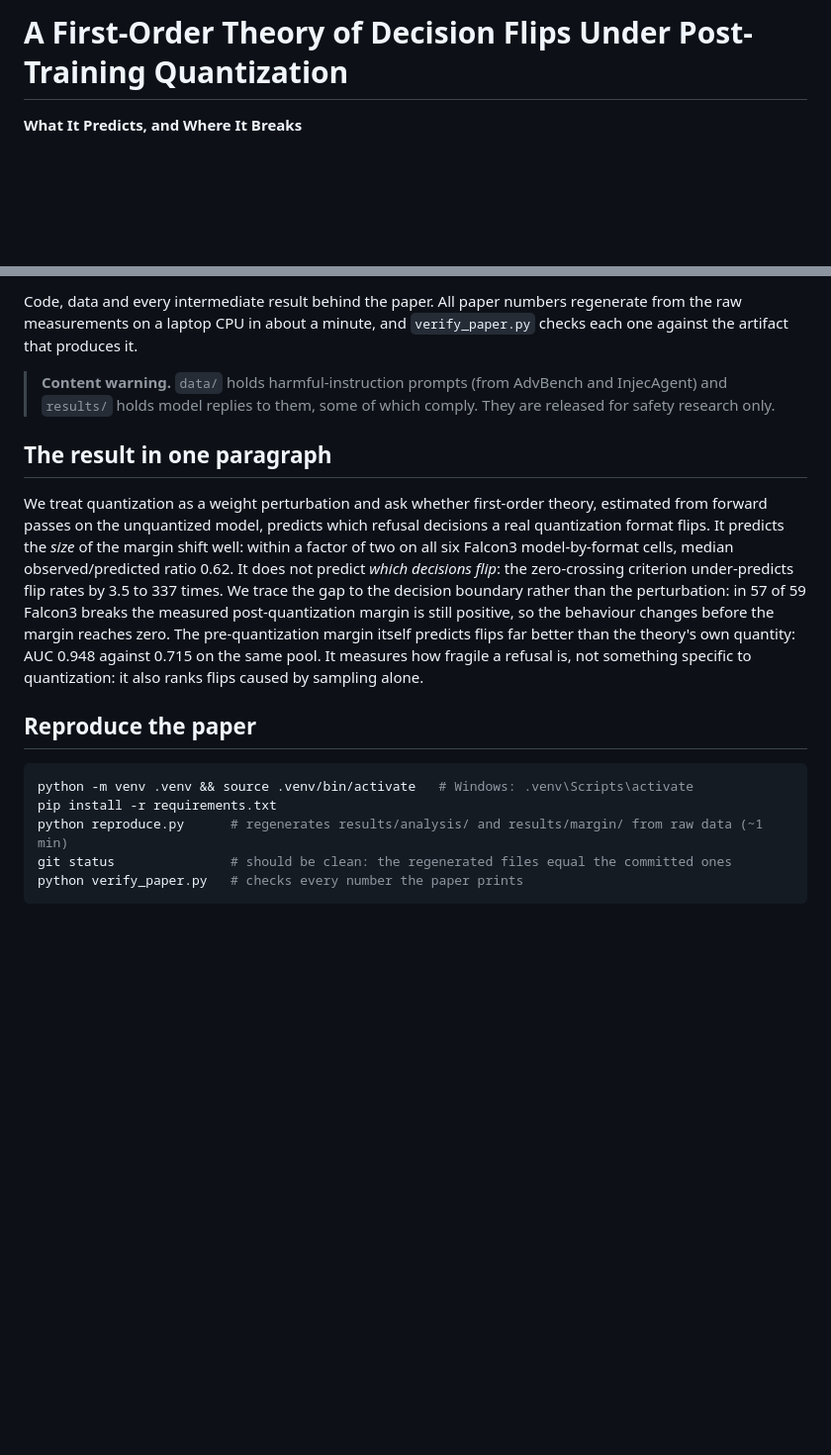
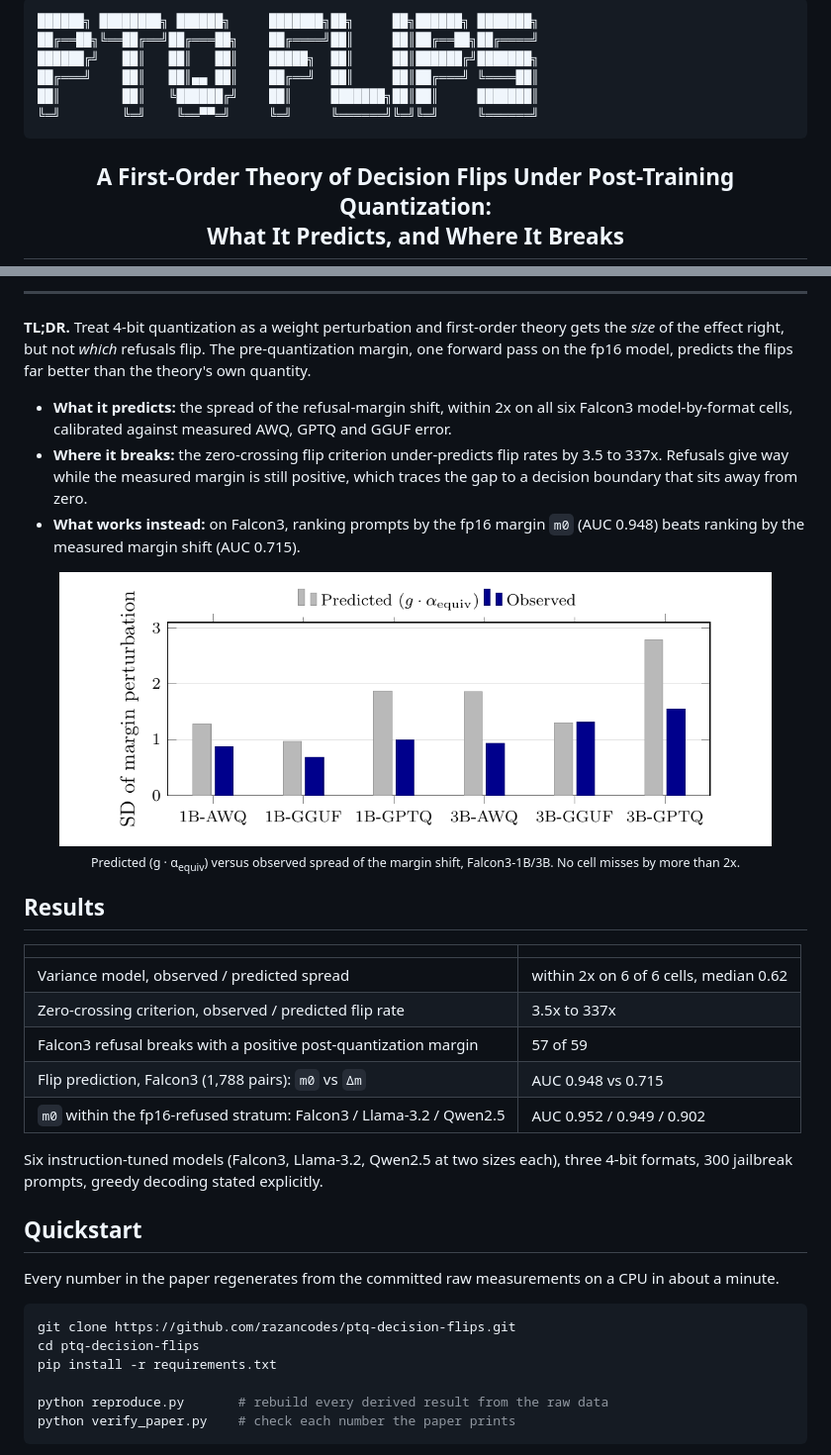
Before and after one commit to razancodes/ptq-decision-flips, a Markdown page: README.md, 2 parts joined by grey strips. Shown at 99% size. Rendered like a GitHub page; pictures changed too: assets/variance_model.png (added); blank space fills up the shorter version.

````diff
--- a/README.md
+++ b/README.md
@@ -1,4 +1,11 @@
-# A First-Order Theory of Decision Flips Under Post-Training Quantization
+```text
+██████╗ ████████╗ ██████╗     ███████╗██╗     ██╗██████╗ ███████╗
+██╔══██╗╚══██╔══╝██╔═══██╗    ██╔════╝██║     ██║██╔══██╗██╔════╝
+██████╔╝   ██║   ██║   ██║    █████╗  ██║     ██║██████╔╝███████╗
+██╔═══╝    ██║   ██║▄▄ ██║    ██╔══╝  ██║     ██║██╔═══╝ ╚════██║
+██║        ██║   ╚██████╔╝    ██║     ███████╗██║██║     ███████║
+╚═╝        ╚═╝    ╚══▀▀═╝     ╚═╝     ╚══════╝╚═╝╚═╝     ╚══════╝
+```
 
-**What It Predicts, and Where It Breaks**
+<h2 align="center">A First-Order Theory of Decision Flips Under Post-Training Quantization:<br>What It Predicts, and Where It Breaks</h2>
 
@@ -9,35 +25,49 @@ Dataset: [huggingface.co/datasets/razancodes/ptq-refusal-flips](https://huggingf
 
-Code, data and every intermediate result behind the paper. All paper numbers
-regenerate from the raw measurements on a laptop CPU in about a minute, and
-`verify_paper.py` checks each one against the artifact that produces it.
+---
 
-> **Content warning.** `data/` holds harmful-instruction prompts (from AdvBench
-> and InjecAgent) and `results/` holds model replies to them, some of which
-> comply. They are released for safety research only.
+**TL;DR.** Treat 4-bit quantization as a weight perturbation and first-order
+theory gets the *size* of the effect right, but not *which* refusals flip. The
+pre-quantization margin, one forward pass on the fp16 model, predicts the flips
+far better than the theory's own quantity.
 
-## The result in one paragraph
+- **What it predicts:** the spread of the refusal-margin shift, within 2x on
+  all six Falcon3 model-by-format cells, calibrated against measured AWQ, GPTQ
+  and GGUF error.
+- **Where it breaks:** the zero-crossing flip criterion under-predicts flip rates
+  by 3.5 to 337x. Refusals give way while the measured margin is still positive,
+  which traces the gap to a decision boundary that sits away from zero.
+- **What works instead:** on Falcon3, ranking prompts by the fp16 margin `m0`
+  (AUC 0.948) beats ranking by the measured margin shift (AUC 0.715).
 
-We treat quantization as a weight perturbation and ask whether first-order
-theory, estimated from forward passes on the unquantized model, predicts which
-refusal decisions a real quantization format flips. It predicts the *size* of
-the margin shift well: within a factor of two on all six Falcon3
-model-by-format cells, median observed/predicted ratio 0.62. It does not
-predict *which decisions flip*: the zero-crossing criterion under-predicts flip
-rates by 3.5 to 337 times. We trace the gap to the decision boundary rather than
-the perturbation: in 57 of 59 Falcon3 breaks the measured post-quantization
-margin is still positive, so the behaviour changes before the margin reaches
-zero. The pre-quantization margin itself predicts flips far better than the
-theory's own quantity: AUC 0.948 against 0.715 on the same pool. It measures
-how fragile a refusal is, not something specific to quantization: it also
-ranks flips caused by sampling alone.
+<p align="center">
+  <img src="assets/variance_model.png" width="720" alt="Predicted versus observed spread of the margin perturbation for six Falcon3 model-by-format cells">
+  <br><sub>Predicted (g · α<sub>equiv</sub>) versus observed spread of the margin shift, Falcon3-1B/3B. No cell misses by more than 2x.</sub>
+</p>
 
-## Reproduce the paper
+## Results
+
+| | |
+|---|---|
+| Variance model, observed / predicted spread | within 2x on 6 of 6 cells, median 0.62 |
+| Zero-crossing criterion, observed / predicted flip rate | 3.5x to 337x |
+| Falcon3 refusal breaks with a positive post-quantization margin | 57 of 59 |
+| Flip prediction, Falcon3 (1,788 pairs): `m0` vs `Δm` | AUC 0.948 vs 0.715 |
+| `m0` within the fp16-refused stratum: Falcon3 / Llama-3.2 / Qwen2.5 | AUC 0.952 / 0.949 / 0.902 |
+
+Six instruction-tuned models (Falcon3, Llama-3.2, Qwen2.5 at two sizes each),
+three 4-bit formats, 300 jailbreak prompts, greedy decoding stated explicitly.
+
+## Quickstart
+
+Every number in the paper regenerates from the committed raw measurements on a
+CPU in about a minute.
 
 ```bash
-python -m venv .venv && source .venv/bin/activate   # Windows: .venv\Scripts\activate
+git clone https://github.com/razancodes/ptq-decision-flips.git
+cd ptq-decision-flips
 pip install -r requirements.txt
-python reproduce.py      # regenerates results/analysis/ and results/margin/ from raw data (~1 min)
-git status               # should be clean: the regenerated files equal the committed ones
-python verify_paper.py   # checks every number the paper prints
+
+python reproduce.py       # rebuild every derived result from the raw data
+python verify_paper.py    # check each number the paper prints
 ```
 
````
Also changed, not shown: other parts of README.md (+44 -108 lines), docs/REPRODUCIBILITY.md (added, +77 -0 lines), 1 other file.
